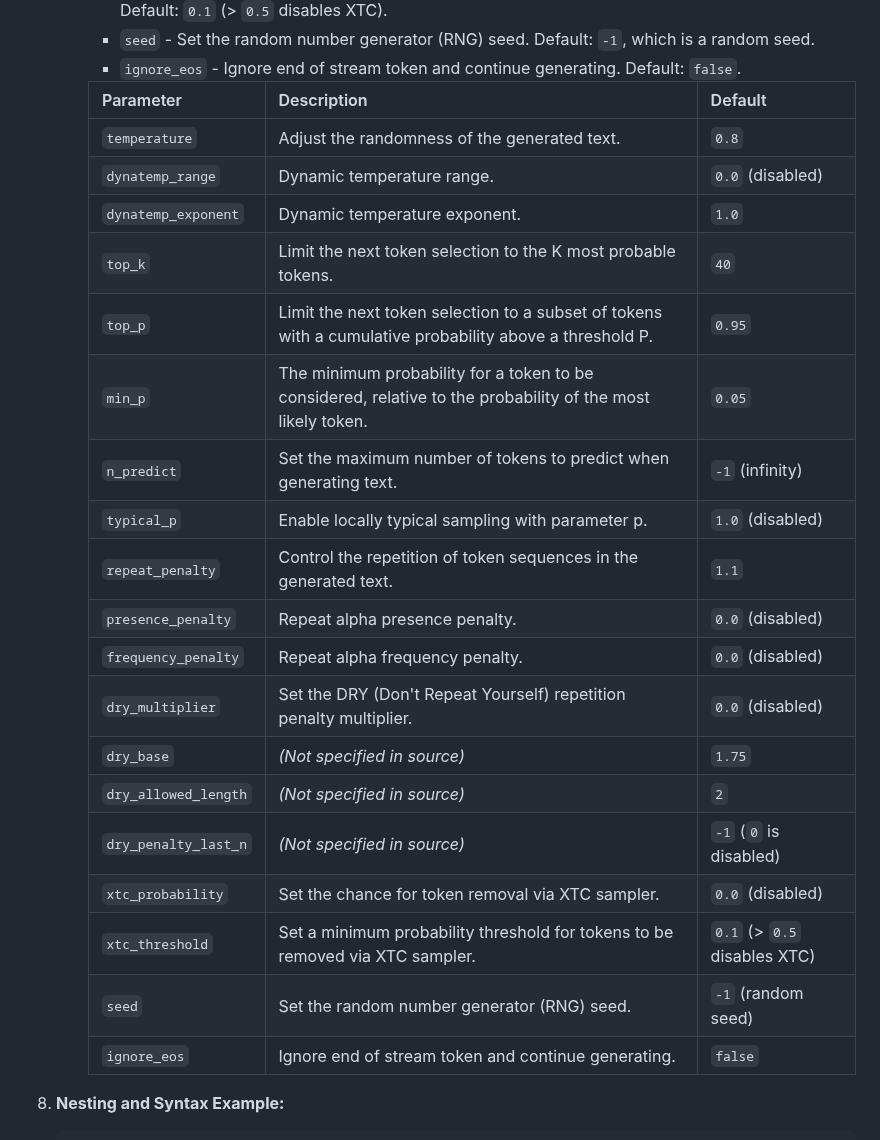
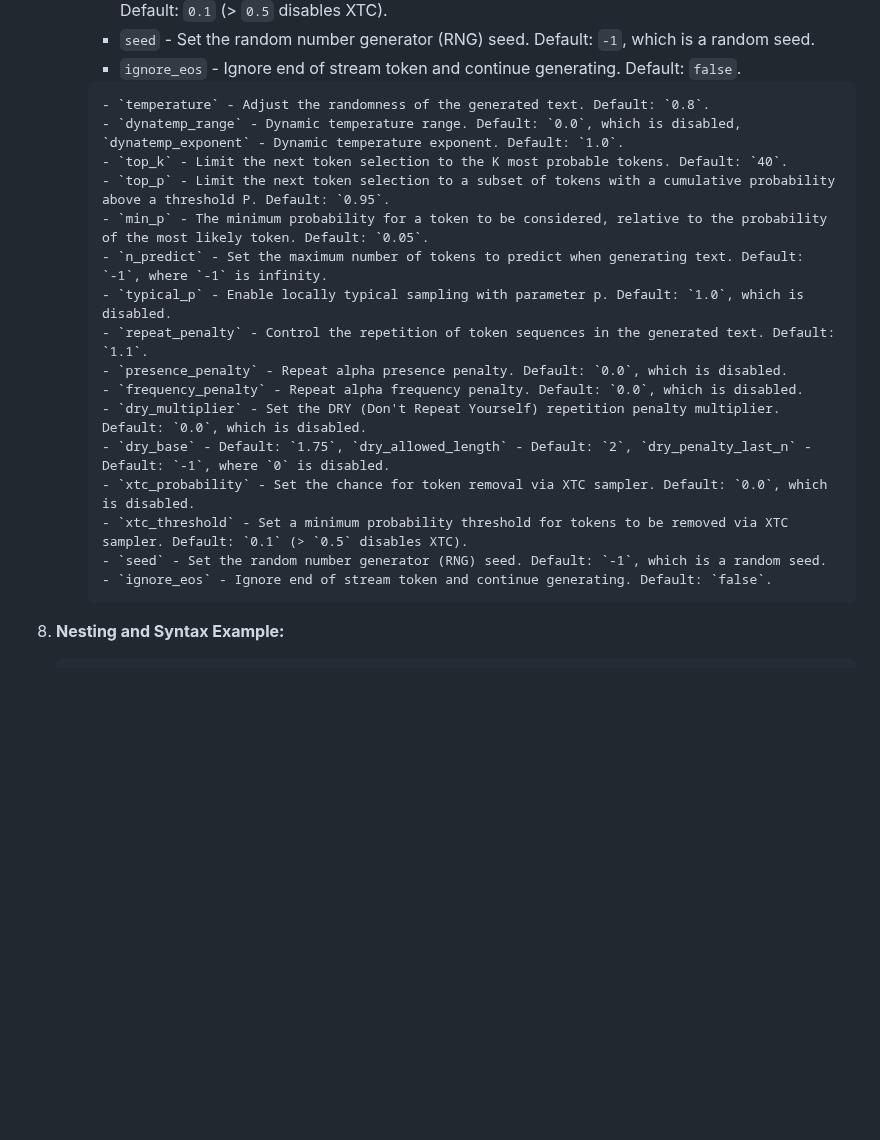
Before and after one commit to Unmortan-Ellary/Vascura-FRONT, a Markdown page: README.md, the part around the change. GitHub-like rendering; blank space fills up the shorter version.

````diff
--- a/README.md
+++ b/README.md
@@ -104,27 +104,24 @@ Inspired by SillyTavern's macro engine, this engine allows macros / scripts exec
         - `seed` - Set the random number generator (RNG) seed. Default: `-1`, which is a random seed.
         - `ignore_eos` - Ignore end of stream token and continue generating. Default: `false`.
 
-        | Parameter | Description | Default |
-        | :--- | :--- | :--- |
-        | `temperature` | Adjust the randomness of the generated text. | `0.8` |
-        | `dynatemp_range` | Dynamic temperature range. | `0.0` (disabled) |
-        | `dynatemp_exponent` | Dynamic temperature exponent. | `1.0` |
-        | `top_k` | Limit the next token selection to the K most probable tokens. | `40` |
-        | `top_p` | Limit the next token selection to a subset of tokens with a cumulative probability above a threshold P. | `0.95` |
-        | `min_p` | The minimum probability for a token to be considered, relative to the probability of the most likely token. | `0.05` |
-        | `n_predict` | Set the maximum number of tokens to predict when generating text. | `-1` (infinity) |
-        | `typical_p` | Enable locally typical sampling with parameter p. | `1.0` (disabled) |
-        | `repeat_penalty` | Control the repetition of token sequences in the generated text. | `1.1` |
-        | `presence_penalty` | Repeat alpha presence penalty. | `0.0` (disabled) |
-        | `frequency_penalty` | Repeat alpha frequency penalty. | `0.0` (disabled) |
-        | `dry_multiplier` | Set the DRY (Don't Repeat Yourself) repetition penalty multiplier. | `0.0` (disabled) |
-        | `dry_base` | *(Not specified in source)* | `1.75` |
-        | `dry_allowed_length` | *(Not specified in source)* | `2` |
-        | `dry_penalty_last_n` | *(Not specified in source)* | `-1` (`0` is disabled) |
-        | `xtc_probability` | Set the chance for token removal via XTC sampler. | `0.0` (disabled) |
-        | `xtc_threshold` | Set a minimum probability threshold for tokens to be removed via XTC sampler. | `0.1` (> `0.5` disables XTC) |
-        | `seed` | Set the random number generator (RNG) seed. | `-1` (random seed) |
-        | `ignore_eos` | Ignore end of stream token and continue generating. | `false` |
+        ```
+        - `temperature` - Adjust the randomness of the generated text. Default: `0.8`.
+        - `dynatemp_range` - Dynamic temperature range. Default: `0.0`, which is disabled, `dynatemp_exponent` - Dynamic temperature exponent. Default: `1.0`.
+        - `top_k` - Limit the next token selection to the K most probable tokens. Default: `40`.
+        - `top_p` - Limit the next token selection to a subset of tokens with a cumulative probability above a threshold P. Default: `0.95`.
+        - `min_p` - The minimum probability for a token to be considered, relative to the probability of the most likely token. Default: `0.05`.
+        - `n_predict` - Set the maximum number of tokens to predict when generating text. Default: `-1`, where `-1` is infinity.
+        - `typical_p` - Enable locally typical sampling with parameter p. Default: `1.0`, which is disabled.
+        - `repeat_penalty` - Control the repetition of token sequences in the generated text. Default: `1.1`.
+        - `presence_penalty` - Repeat alpha presence penalty. Default: `0.0`, which is disabled.
+        - `frequency_penalty` - Repeat alpha frequency penalty. Default: `0.0`, which is disabled.
+        - `dry_multiplier` - Set the DRY (Don't Repeat Yourself) repetition penalty multiplier. Default: `0.0`, which is disabled.
+        - `dry_base` - Default: `1.75`, `dry_allowed_length` - Default: `2`, `dry_penalty_last_n` - Default: `-1`, where `0` is disabled.
+        - `xtc_probability` - Set the chance for token removal via XTC sampler. Default: `0.0`, which is disabled.
+        - `xtc_threshold` - Set a minimum probability threshold for tokens to be removed via XTC sampler. Default: `0.1` (> `0.5` disables XTC).
+        - `seed` - Set the random number generator (RNG) seed. Default: `-1`, which is a random seed.
+        - `ignore_eos` - Ignore end of stream token and continue generating. Default: `false`.
+        ```
 
 8. **Nesting and Syntax Example:**
     ```
````
